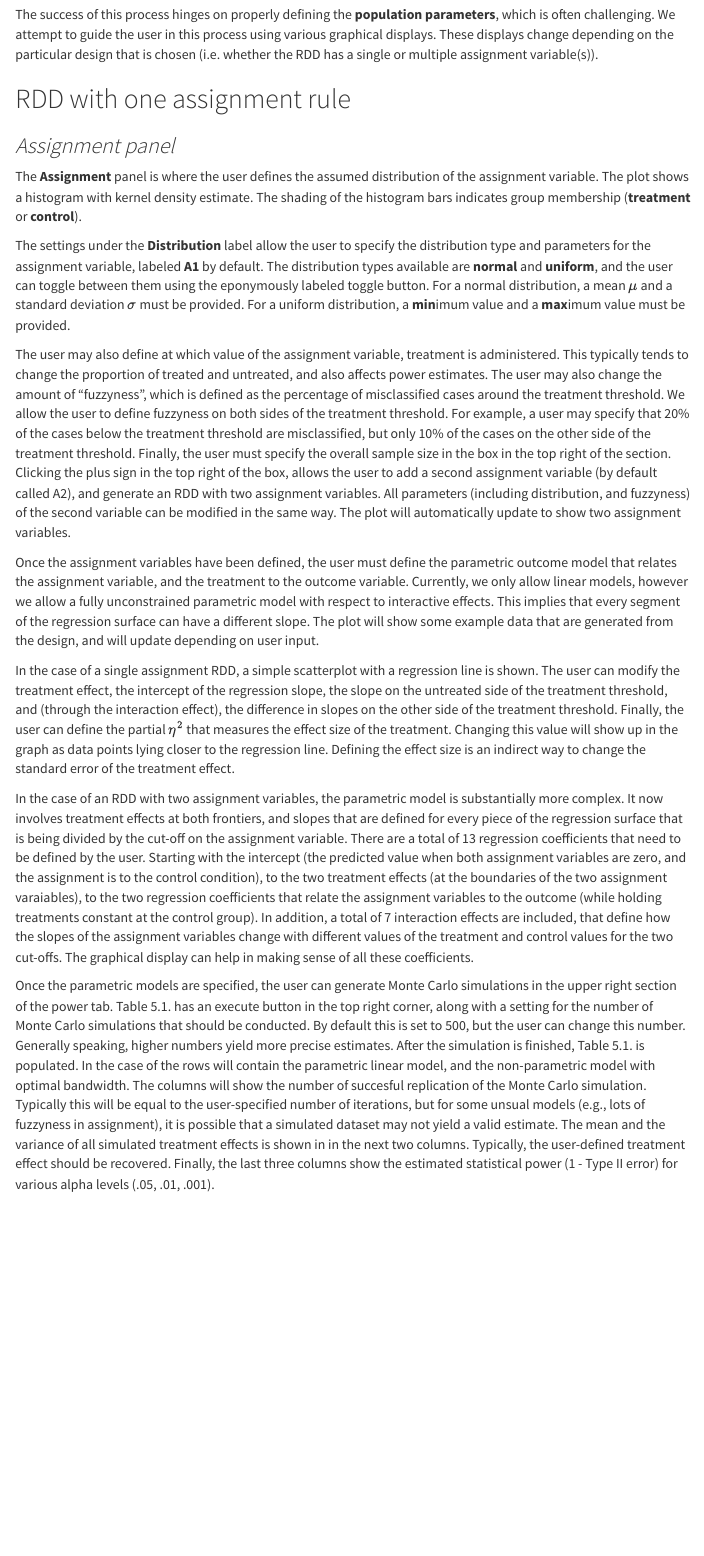
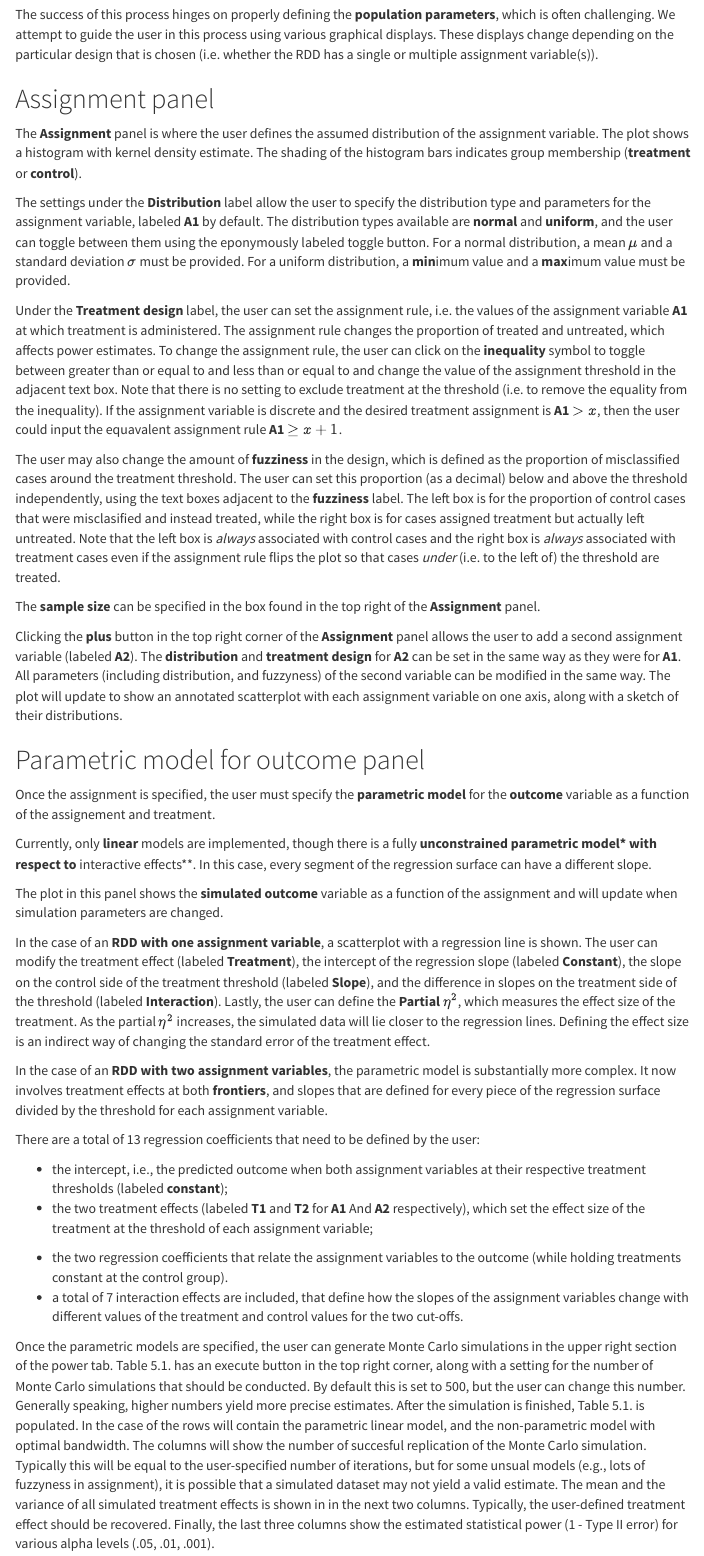
Before and after one commit to felixthoemmes/rddapp, an R Markdown document (inst/shinyrdd/help/help_page.Rmd): the page in a window 1100 px wide, from 11570 px down. The pictures show the output file inst/shinyrdd/www/help_page.html that the author committed with the source, opened offline; menus at the side of the page are left out.

Commit message:
edits to the help manual (power page)

```diff
--- a/inst/shinyrdd/help/help_page.Rmd
+++ b/inst/shinyrdd/help/help_page.Rmd
@@ -313,24 +313,42 @@ Users may wish to perform a formal (frequentist) **power analysis**, to determin
 
 The success of this process hinges on properly defining the **population parameters**, which is often challenging. We attempt to guide the user in this process using various graphical displays. These displays change depending on the particular design that is chosen (i.e. whether the RDD has a single or multiple assignment variable(s)).
 
-## RDD with one assignment rule
-
-### Assignment panel
+## Assignment panel
 
 The **Assignment** panel is where the user defines the assumed distribution of the assignment variable. The plot shows a histogram with kernel density estimate. The shading of the histogram bars indicates group membership (**treatment** or **control**).
 
 The settings under the **Distribution** label allow the user to specify the distribution type and parameters for the assignment variable, labeled **A1** by default. The distribution types available are **normal** and **uniform**, and the user can toggle between them using the eponymously labeled toggle button. For a normal distribution, a mean $\mu$ and a standard deviation $\sigma$ must be provided. For a uniform distribution, a **min**imum value and a **max**imum value must be provided.
 
+Under the **Treatment design** label, the user can set the assignment rule, i.e. the values of the assignment variable **A1** at which treatment is administered. The assignment rule changes the proportion of treated and untreated, which affects power estimates. To change the assignment rule, the user can click on the **inequality** symbol to toggle between greater than or equal to and less than or equal to and change the value of the assignment threshold in the adjacent text box. Note that there is no setting to exclude treatment at the threshold (i.e. to remove the equality from the inequality). If the assignment variable is discrete and the desired treatment assignment is **A1** $> x$, then the user could input the equavalent assignment rule **A1** $\geq x+1$.
+
+The user may also change the amount of **fuzziness** in the design, which is defined as the proportion of misclassified cases around the treatment threshold. The user can set this proportion (as a decimal) below and above the threshold independently, using the text boxes adjacent to the **fuzziness** label. The left box is for the proportion of control cases that were misclasified and instead treated, while the right box is for cases assigned treatment but actually left untreated. Note that the left box is *always* associated with control cases and the right box is *always* associated with treatment cases even if the assignment rule flips the plot so that cases *under* (i.e. to the left of) the threshold are treated.
+
+The **sample size** can be specified in the box found in the top right of the **Assignment** panel.
+
+Clicking the **plus** button in the top right corner of the **Assignment** panel allows the user to add a second assignment variable (labeled **A2**). The **distribution** and **treatment design** for **A2** can be set in the same way as they were for **A1**. All parameters (including distribution, and fuzzyness) of the second variable can be modified in the same way. The plot will update to show an annotated scatterplot with each assignment variable on one axis, along with a sketch of their distributions.
+
 <!-- IP: STOPPED EDITING HERE. -->
 
-The user may also define at which value of the assignment variable, treatment is administered. This typically tends to change the proportion of treated and untreated, and also affects power estimates. The user may also change the amount of "fuzzyness", which is defined as the percentage of misclassified cases around the treatment threshold. We allow the user to define fuzzyness on both sides of the treatment threshold. For example, a user may specify that 20% of the cases below the treatment threshold are misclassified, but only 10% of the cases on the other side of the treatment threshold. Finally, the user must specify the overall sample size in the box in the top right of the section.
-Clicking the plus sign in the top right of the box, allows the user to add a second assignment variable (by default called A2), and generate an RDD with two assignment variables. All parameters (including distribution, and fuzzyness) of the second variable can be modified in the same way. The plot will automatically update to show two assignment variables.
+## Parametric model for outcome panel
 
-Once the assignment variables have been defined, the user must define the parametric outcome model that relates the assignment variable, and the treatment to the outcome variable. Currently, we only allow linear models, however we allow a fully unconstrained parametric model with respect to interactive effects. This implies that every segment of the regression surface can have a different slope. The plot will show some example data that are generated from the design, and will update depending on user input.
+Once the assignment is specified, the user must specify the **parametric model** for the **outcome** variable as a function of the assignement and treatment.
 
-In the case of a single assignment RDD, a simple scatterplot with a regression line is shown. The user can modify the treatment effect, the intercept of the regression slope, the slope on the untreated side of the treatment threshold, and (through the interaction effect), the difference in slopes on the other side of the treatment threshold. Finally, the user can define the partial $\eta^2$ that measures the effect size of the treatment. Changing this value will show up in the graph as data points lying closer to the regression line. Defining the effect size is an indirect way to change the standard error of the treatment effect.
+Currently, only **linear** models are implemented, though there is a fully **unconstrained parametric model* with respect to **interactive effects**. In this case, every segment of the regression surface can have a different slope.
 
-In the case of an RDD with two assignment variables, the parametric model is substantially more complex. It now involves treatment effects at both frontiers, and slopes that are defined for every piece of the regression surface that is being divided by the cut-off on the assignment variable. There are a total of 13 regression coefficients that need to be defined by the user. Starting with the intercept (the predicted value when both assignment variables are zero, and the assignment is to the control condition), to the two treatment effects (at the boundaries of the two assignment varaiables), to the two regression coefficients that relate the assignment variables to the outcome (while holding treatments constant at the control group). In addition, a total of 7 interaction effects are included, that define how the slopes of the assignment variables change with different values of the treatment and control values for the two cut-offs. The graphical display can help in making sense of all these coefficients.
+The plot in this panel shows the **simulated outcome** variable as a function of the assignment and will update when simulation parameters are changed.
+
+In the case of an **RDD with one assignment variable**, a scatterplot with a regression line is shown. The user can modify the treatment effect (labeled **Treatment**), the intercept of the regression slope (labeled **Constant**), the slope on the control side of the treatment threshold (labeled **Slope**), and the difference in slopes on the treatment side of the threshold (labeled **Interaction**). Lastly, the user can define the **Partial $\eta^2$**, which measures the effect size of the treatment. As the partial $\eta^2$ increases, the simulated data will lie closer to the regression lines. Defining the effect size is an indirect way of changing the standard error of the treatment effect.
+
+In the case of an **RDD with two assignment variables**, the parametric model is substantially more complex. It now involves treatment effects at both **frontiers**, and slopes that are defined for every piece of the regression surface divided by the threshold for each assignment variable.
+
+There are a total of 13 regression coefficients that need to be defined by the user:
+
+* the intercept, i.e., the predicted outcome when both assignment variables at their respective treatment thresholds (labeled **constant**);
+* the two treatment effects (labeled **T1** and **T2** for **A1** And **A2** respectively), which set the effect size of the treatment at the threshold of each assignment variable;
+
+<!-- IP: STOPPED EDITING HERE -->
+
+* the two regression coefficients that relate the assignment variables to the outcome (while holding treatments constant at the control group).
 
 Once the parametric models are specified, the user can generate Monte Carlo simulations in the upper right section of the power tab.
 Table 5.1. has an execute button in the top right corner, along with a setting for the number of Monte Carlo simulations that should be conducted. By default this is set to 500, but the user can change this number. Generally speaking, higher numbers yield more precise estimates. After the simulation is finished, Table 5.1. is populated. In the case of the rows will contain the parametric linear model, and the non-parametric model with optimal bandwidth. The columns will show the number of succesful replication of the Monte Carlo simulation. Typically this will be equal to the user-specified number of iterations, but for some unsual models (e.g., lots of fuzzyness in assignment), it is possible that a simulated dataset may not yield a valid estimate. The mean and the variance of all simulated treatment effects is shown in in the next two columns. Typically, the user-defined treatment effect should be recovered. Finally, the last three columns show the estimated statistical power (1 - Type II error) for various alpha levels (.05, .01, .001).
```
Also changed, not shown: inst/shinyrdd/www/help_page.html.
